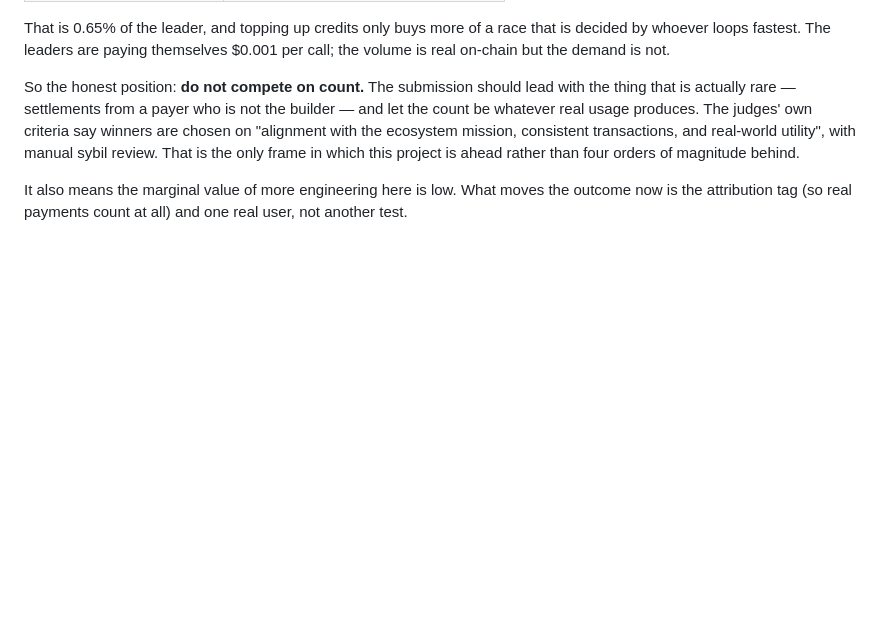
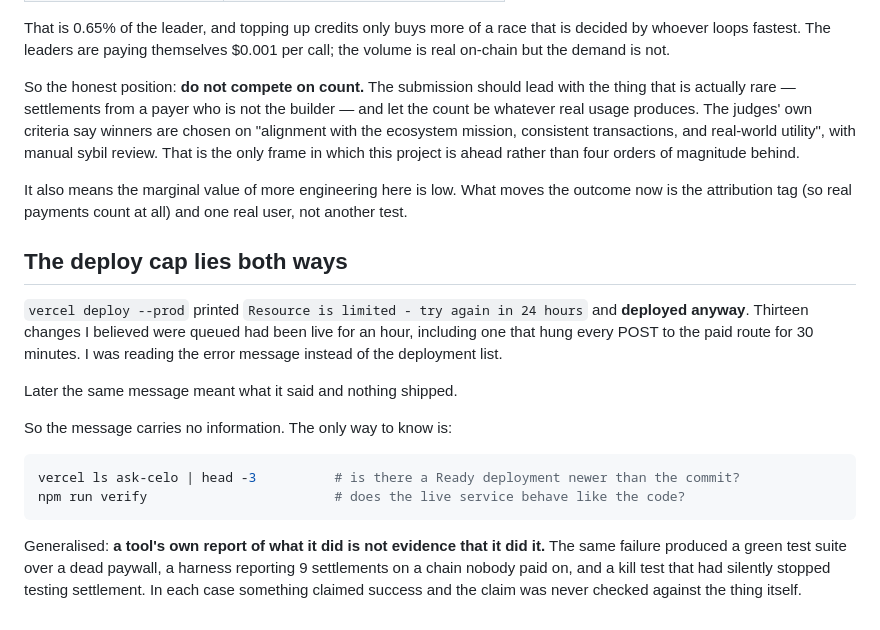
Before and after one commit to kamalbuilds/ask-celo, a Markdown page: docs/JUDGMENT.md, the part around the change. Drawn GitHub-style; blank space fills up the shorter version.

Commit message:
docs: the deploy cap message carries no information
vercel deploy printed the 24-hour limit error and deployed anyway, so
thirteen changes I believed were queued had been live for an hour —
including the one that hung the paid route for 30 minutes. Later the same
message meant what it said.

Records the check that actually answers the question (vercel ls plus npm
run verify), and the general shape: a tool's own report of what it did is
not evidence that it did it. Same failure as the green suite over a dead
paywall, the harness counting settlements on the wrong chain, and the kill
test that had stopped testing settlement.

````diff
--- a/docs/JUDGMENT.md
+++ b/docs/JUDGMENT.md
@@ -185,3 +185,26 @@ magnitude behind.
 It also means the marginal value of more engineering here is low. What moves the
 outcome now is the attribution tag (so real payments count at all) and one real
 user, not another test.
+
+
+## The deploy cap lies both ways
+
+`vercel deploy --prod` printed `Resource is limited - try again in 24 hours`
+and **deployed anyway**. Thirteen changes I believed were queued had been live
+for an hour, including one that hung every POST to the paid route for 30
+minutes. I was reading the error message instead of the deployment list.
+
+Later the same message meant what it said and nothing shipped.
+
+So the message carries no information. The only way to know is:
+
+```bash
+vercel ls ask-celo | head -3          # is there a Ready deployment newer than the commit?
+npm run verify                        # does the live service behave like the code?
+```
+
+Generalised: **a tool's own report of what it did is not evidence that it did
+it.** The same failure produced a green test suite over a dead paywall, a
+harness reporting 9 settlements on a chain nobody paid on, and a kill test
+that had silently stopped testing settlement. In each case something claimed
+success and the claim was never checked against the thing itself.
````
